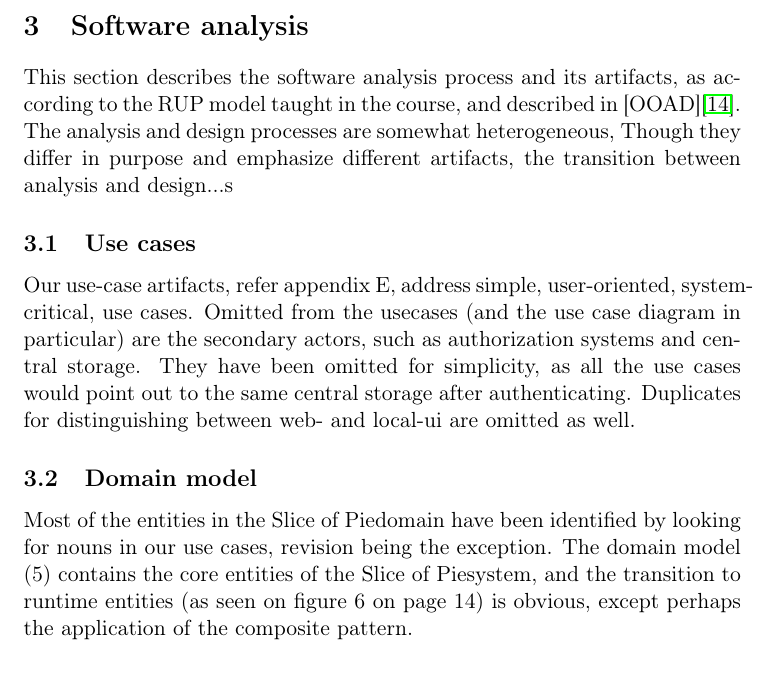
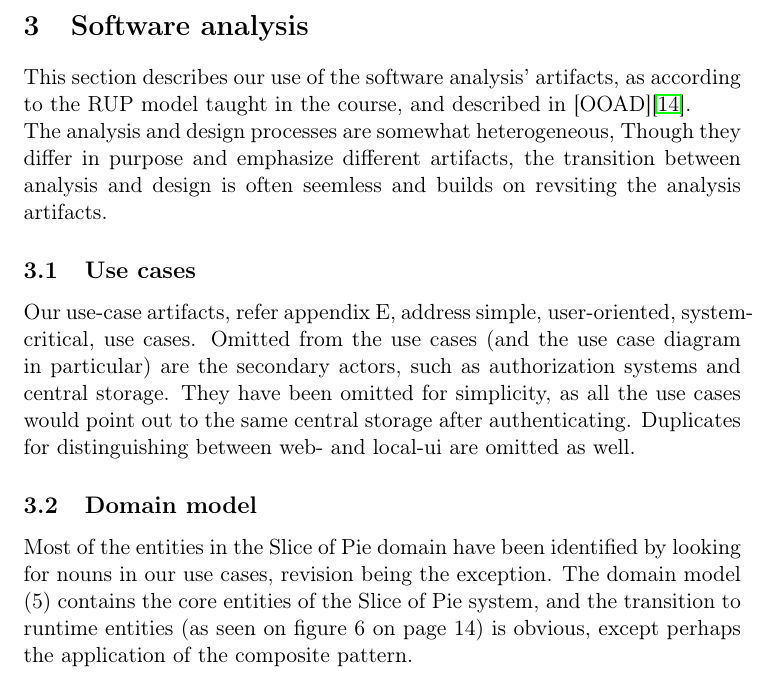
Before and after one commit to czepluch/SliceOfPie, a LaTeX document (report/report.tex, which reads report/Software_analysis/domain_model.tex, report/Software_analysis/main.tex, report/Software_analysis/use_cases.tex): part of page 12 of 55 before the commit and part of page 12 of 57 after it, cut so that both start at the same text. Compiled offline with pdfLaTeX.

Commit message:
modified:   Software_analysis/domain_model.tex 	modified:   Software_analysis/main.tex 	modified:   Software_analysis/use_cases.tex 	modified:   report.tex

```diff
--- a/report/Software_analysis/domain_model.tex
+++ b/report/Software_analysis/domain_model.tex
@@ -1,5 +1,5 @@
-Most of the entities in the \SOP domain have been identified by looking for nouns in our use cases, revision being the exception.
-The domain model (\ref{fig:domain-model}) contains the core entities of the \SOP system, and the transition to runtime entities (as seen on figure \ref{fig:design-class_diagram} on page \pageref{fig:design-class_diagram}) is obvious, except perhaps the application of the composite pattern.
+Most of the entities in the \SOP{} domain have been identified by looking for nouns in our use cases, revision being the exception.
+The domain model (\ref{fig:domain-model}) contains the core entities of the \SOP{} system, and the transition to runtime entities (as seen on figure \ref{fig:design-class_diagram} on page \pageref{fig:design-class_diagram}) is obvious, except perhaps the application of the composite pattern.
 \begin{figure}[H]
 	\centering
 	\includegraphics[width=1\textwidth]{Software_analysis/graphics/Domain_model.png}
--- a/report/Software_analysis/main.tex
+++ b/report/Software_analysis/main.tex
@@ -1,2 +1,2 @@
-This section describes the software analysis process and its artifacts, as according to the RUP model taught in the course, and described in [OOAD]\cite{ooad}.
-The analysis and design processes are somewhat heterogeneous, Though they differ in purpose and emphasize different artifacts, the transition between analysis and design...s
+This section describes our use of the software analysis' artifacts, as according to the RUP model taught in the course, and described in [OOAD]\cite{ooad}.\\
+The analysis and design processes are somewhat heterogeneous, Though they differ in purpose and emphasize different artifacts, the transition between analysis and design is often seemless and builds on revsiting the analysis artifacts.
--- a/report/Software_analysis/use_cases.tex
+++ b/report/Software_analysis/use_cases.tex
@@ -1,3 +1,3 @@
 Our use-case artifacts, refer appendix \ref{sec:use-cases}, address simple, user-oriented, system-critical, use cases.
-Omitted from the usecases (and the use case diagram in particular) are the secondary actors, such as authorization systems and central storage.
+Omitted from the use cases (and the use case diagram in particular) are the secondary actors, such as authorization systems and central storage.
 They have been omitted for simplicity, as all the use cases would point out to the same central storage after authenticating. Duplicates for distinguishing between web- and local-ui are omitted as well.
```
Also changed, not shown: report/report.tex (+1 -0 lines).
